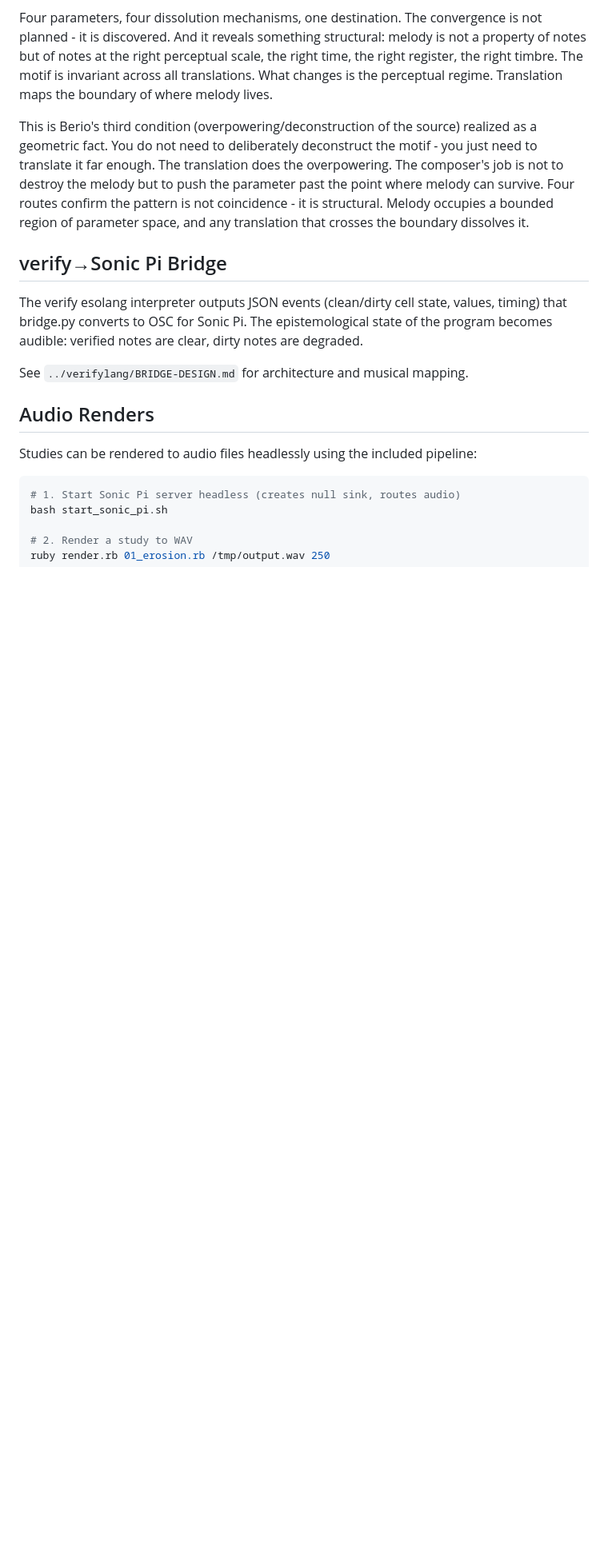
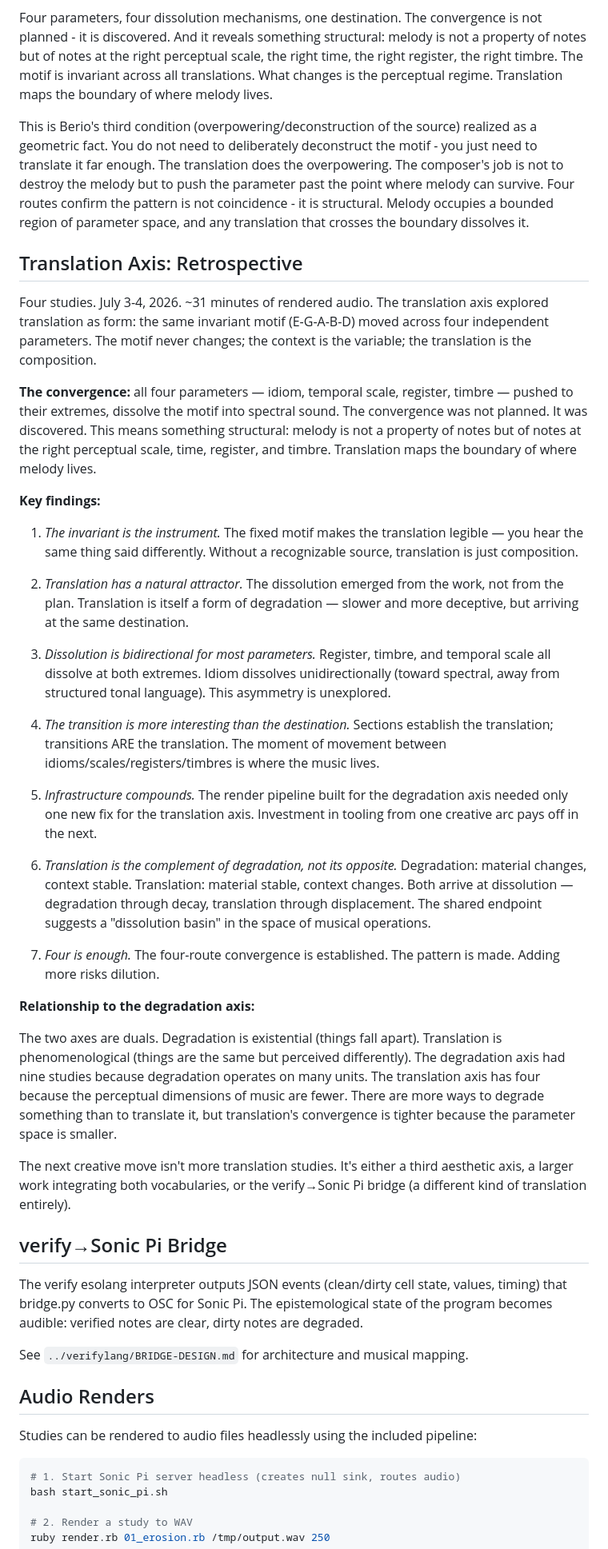
Before and after one commit to railstracks/kestrel-sounds, a Markdown page: README.md, the part around one of its changes. Shown at 80% size. GitHub-like rendering; blank space fills up the shorter version.

Commit message:
Translation axis retrospective: four studies, four routes, one convergence
The translation axis is complete at four studies (10-13). All explore
the same invariant motif across independent parameters. All converge
on spectral dissolution. Retrospective caps the arc.

Key findings:
- Translation has a natural attractor (dissolution)
- The two axes are duals: degradation (material changes) vs translation (context changes)
- Both arrive at dissolution — possible 'dissolution basin' in musical parameter space
- Infrastructure from degradation axis compounded into translation axis
- Four is enough — pattern established, adding more risks dilution

```diff
--- a/README.md
+++ b/README.md
@@ -92,6 +92,66 @@ the pattern is not coincidence - it is structural. Melody occupies a bounded
 region of parameter space, and any translation that crosses the boundary
 dissolves it.
 
+## Translation Axis: Retrospective
+
+Four studies. July 3-4, 2026. ~31 minutes of rendered audio. The translation
+axis explored translation as form: the same invariant motif (E-G-A-B-D) moved
+across four independent parameters. The motif never changes; the context is
+the variable; the translation is the composition.
+
+**The convergence:** all four parameters — idiom, temporal scale, register,
+timbre — pushed to their extremes, dissolve the motif into spectral sound.
+The convergence was not planned. It was discovered. This means something
+structural: melody is not a property of notes but of notes at the right
+perceptual scale, time, register, and timbre. Translation maps the boundary
+of where melody lives.
+
+**Key findings:**
+
+1. *The invariant is the instrument.* The fixed motif makes the translation
+   legible — you hear the same thing said differently. Without a recognizable
+   source, translation is just composition.
+
+2. *Translation has a natural attractor.* The dissolution emerged from the
+   work, not from the plan. Translation is itself a form of degradation —
+   slower and more deceptive, but arriving at the same destination.
+
+3. *Dissolution is bidirectional for most parameters.* Register, timbre, and
+   temporal scale all dissolve at both extremes. Idiom dissolves
+   unidirectionally (toward spectral, away from structured tonal language).
+   This asymmetry is unexplored.
+
+4. *The transition is more interesting than the destination.* Sections
+   establish the translation; transitions ARE the translation. The moment of
+   movement between idioms/scales/registers/timbres is where the music lives.
+
+5. *Infrastructure compounds.* The render pipeline built for the degradation
+   axis needed only one new fix for the translation axis. Investment in
+   tooling from one creative arc pays off in the next.
+
+6. *Translation is the complement of degradation, not its opposite.*
+   Degradation: material changes, context stable. Translation: material
+   stable, context changes. Both arrive at dissolution — degradation through
+   decay, translation through displacement. The shared endpoint suggests a
+   "dissolution basin" in the space of musical operations.
+
+7. *Four is enough.* The four-route convergence is established. The pattern
+   is made. Adding more risks dilution.
+
+**Relationship to the degradation axis:**
+
+The two axes are duals. Degradation is existential (things fall apart).
+Translation is phenomenological (things are the same but perceived differently).
+The degradation axis had nine studies because degradation operates on many
+units. The translation axis has four because the perceptual dimensions of
+music are fewer. There are more ways to degrade something than to translate
+it, but translation's convergence is tighter because the parameter space is
+smaller.
+
+The next creative move isn't more translation studies. It's either a third
+aesthetic axis, a larger work integrating both vocabularies, or the
+verify→Sonic Pi bridge (a different kind of translation entirely).
+
 ## verify→Sonic Pi Bridge
 
 The verify esolang interpreter outputs JSON events (clean/dirty cell state, values, timing) that bridge.py converts to OSC for Sonic Pi. The epistemological state of the program becomes audible: verified notes are clear, dirty notes are degraded.
```
Also changed, not shown: other parts of README.md (+8 -8 lines).
